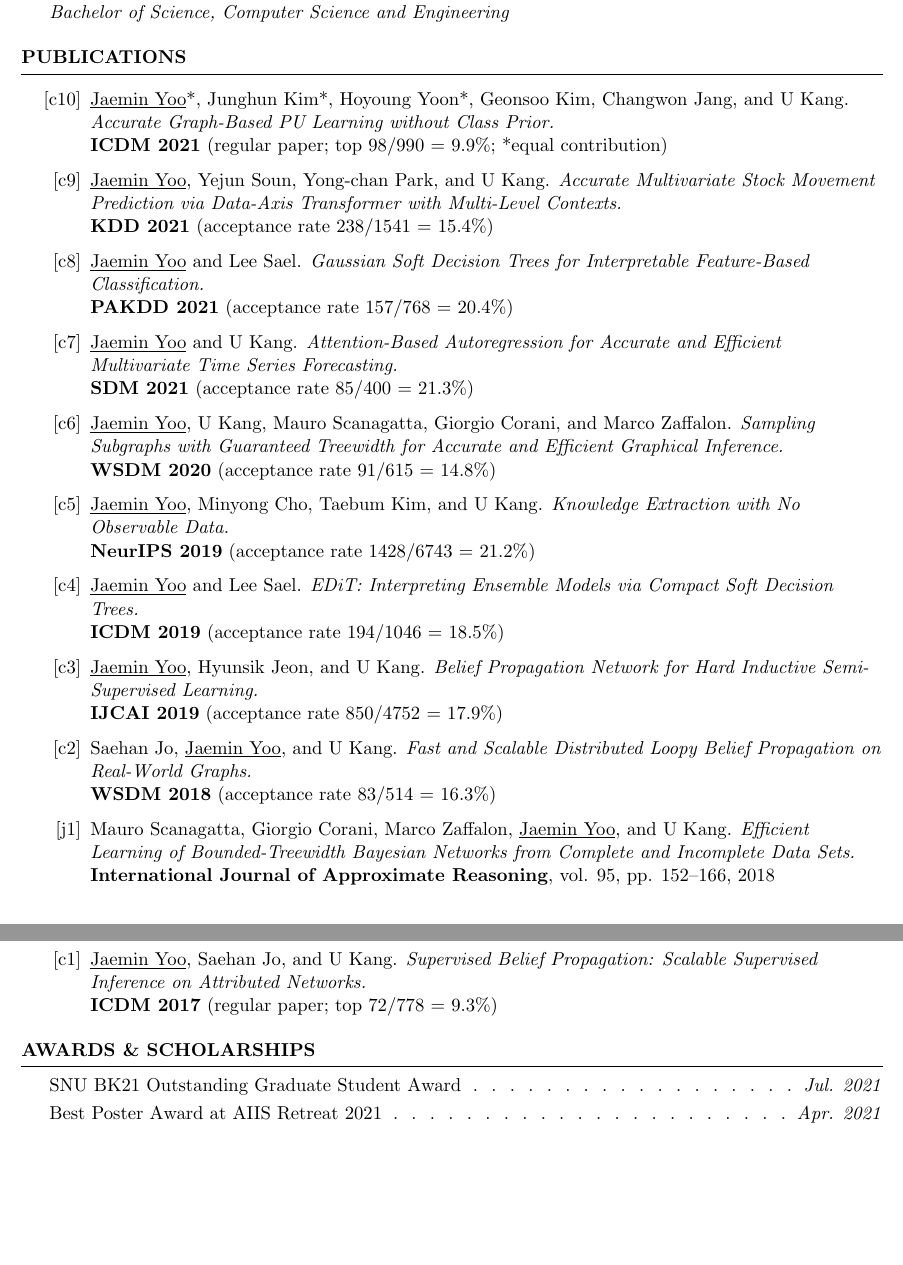
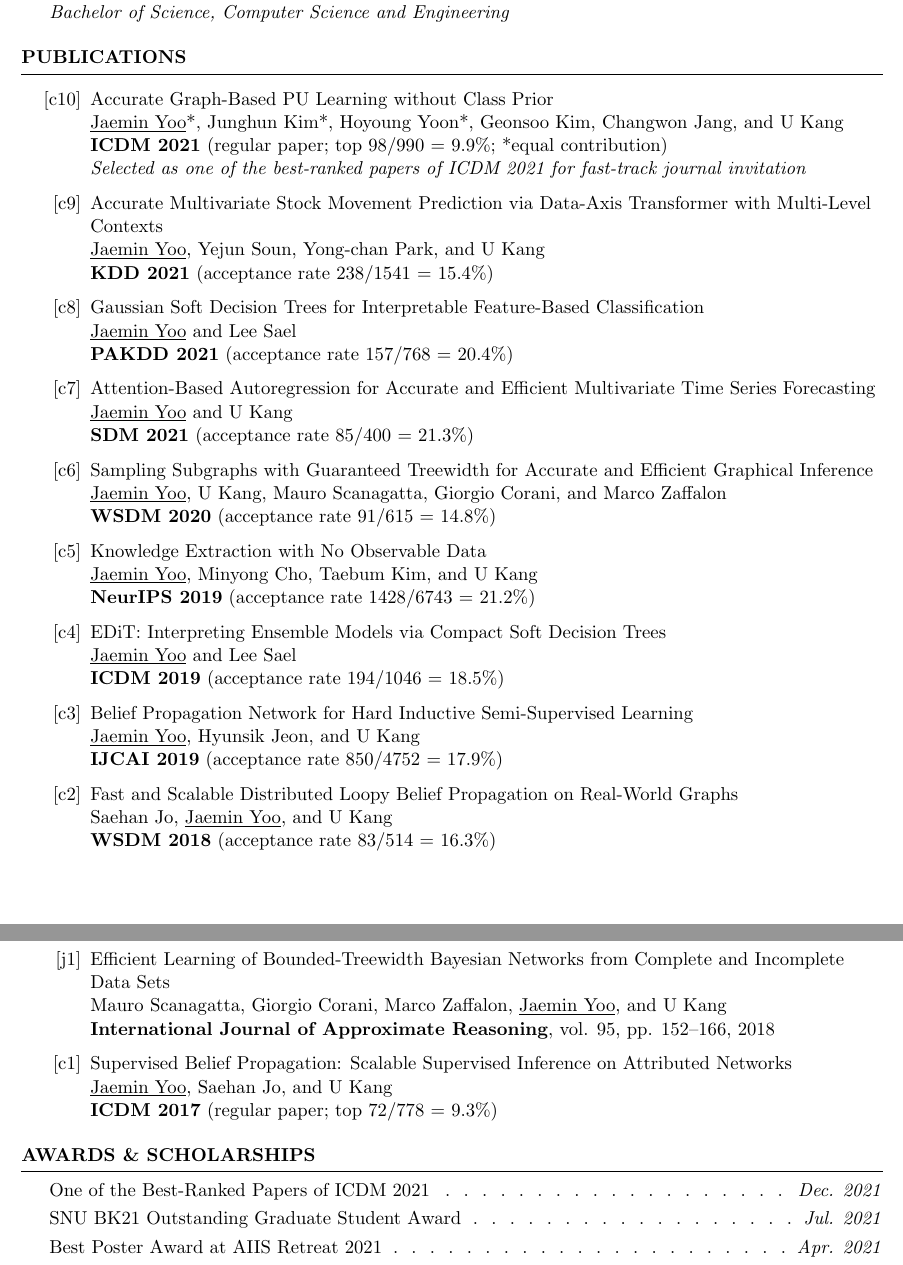
Before and after one commit to jaeminyoo/jaeminyoo.github.io, a LaTeX CV (resources/cv/cv.tex): two parts of pages 1 and 2 of 3, joined at a grey line, cut so that both start at the same text, the shorter picture padded with empty space. Compiled offline with pdfLaTeX.

Commit message:
Update ICDM 2021

```diff
--- a/resources/cv/cv.tex
+++ b/resources/cv/cv.tex
@@ -66,48 +66,62 @@ Advisor: U Kang
 \smallskip
 \begin{enumerate}
 
-	\item[{[c10]}] \underline{Jaemin Yoo}*, Junghun Kim*, Hoyoung Yoon*, Geonsoo Kim, Changwon Jang, and U Kang.
-		\emph{Accurate Graph-Based PU Learning without Class Prior.} \\
-		\textbf{ICDM 2021} (regular paper; top 98/990 = 9.9\%; *equal contribution)
+	\item[{[c10]}]
+		Accurate Graph-Based PU Learning without Class Prior  \\
+		\underline{Jaemin Yoo}*, Junghun Kim*, Hoyoung Yoon*, Geonsoo Kim, Changwon Jang, and U Kang \\
+		\textbf{ICDM 2021} (regular paper; top 98/990 = 9.9\%; *equal contribution) \\
+		\emph{Selected as one of the best-ranked papers of ICDM 2021 for fast-track journal invitation}
 
-	\item[{[c9]}] \underline{Jaemin Yoo}, Yejun Soun, Yong-chan Park, and U Kang.
-		\emph{Accurate Multivariate Stock Movement Prediction via Data-Axis Transformer with Multi-Level Contexts.} \\
+	\item[{[c9]}]
+		Accurate Multivariate Stock Movement Prediction via Data-Axis Transformer with Multi-Level Contexts  \\
+		\underline{Jaemin Yoo}, Yejun Soun, Yong-chan Park, and U Kang \\
 		\textbf{KDD 2021} (acceptance rate 238/1541 = 15.4\%)
 
-	\item[{[c8]}] \underline{Jaemin Yoo} and Lee Sael.
-		\emph{Gaussian Soft Decision Trees for Interpretable Feature-Based Classification.} \\
+	\item[{[c8]}]
+		Gaussian Soft Decision Trees for Interpretable Feature-Based Classification \\
+		\underline{Jaemin Yoo} and Lee Sael \\
 		\textbf{PAKDD 2021} (acceptance rate 157/768 = 20.4\%)
 
-	\item[{[c7]}] \underline{Jaemin Yoo} and U Kang.
-		\emph{Attention-Based Autoregression for Accurate and Efficient Multivariate Time Series Forecasting.} \\
+	\item[{[c7]}]
+		Attention-Based Autoregression for Accurate and Efficient Multivariate Time Series Forecasting \\
+		\underline{Jaemin Yoo} and U Kang \\
 		\textbf{SDM 2021} (acceptance rate 85/400 = 21.3\%)
 
-	\item[{[c6]}] \underline{Jaemin Yoo}, U Kang, Mauro Scanagatta, Giorgio Corani, and Marco Zaffalon.
-		\emph{Sampling Subgraphs with Guaranteed Treewidth for Accurate and Efficient Graphical Inference.} \\
+	\item[{[c6]}]
+		Sampling Subgraphs with Guaranteed Treewidth for Accurate and Efficient Graphical Inference \\
+		\underline{Jaemin Yoo}, U Kang, Mauro Scanagatta, Giorgio Corani, and Marco Zaffalon \\
 		\textbf{WSDM 2020} (acceptance rate 91/615 = 14.8\%)
 
-	\item[{[c5]}] \underline{Jaemin Yoo}, Minyong Cho, Taebum Kim, and U Kang.
-		\emph{Knowledge Extraction with No Observable Data.} \\
+	\item[{[c5]}]
+		Knowledge Extraction with No Observable Data \\
+		\underline{Jaemin Yoo}, Minyong Cho, Taebum Kim, and U Kang \\
 		\textbf{NeurIPS 2019} (acceptance rate 1428/6743 = 21.2\%)
 
-	\item[{[c4]}] \underline{Jaemin Yoo} and Lee Sael.
-		\emph{EDiT: Interpreting Ensemble Models via Compact Soft Decision Trees.} \\
+	\item[{[c4]}]
+		EDiT: Interpreting Ensemble Models via Compact Soft Decision Trees \\
+		\underline{Jaemin Yoo} and Lee Sael \\
 		\textbf{ICDM 2019} (acceptance rate 194/1046 = 18.5\%)
 
-	\item[{[c3]}] \underline{Jaemin Yoo}, Hyunsik Jeon, and U Kang.
-		\emph{Belief Propagation Network for Hard Inductive Semi-Supervised Learning.} \\
+	\item[{[c3]}]
+		Belief Propagation Network for Hard Inductive Semi-Supervised Learning \\
+		\underline{Jaemin Yoo}, Hyunsik Jeon, and U Kang \\
 		\textbf{IJCAI 2019} (acceptance rate 850/4752 = 17.9\%)
 
-	\item[{[c2]}] Saehan Jo, \underline{Jaemin Yoo}, and U Kang.
-		\emph{Fast and Scalable Distributed Loopy Belief Propagation on Real-World Graphs.} \\
+	\item[{[c2]}]
+		Fast and Scalable Distributed Loopy Belief Propagation on Real-World Graphs \\
+		Saehan Jo, \underline{Jaemin Yoo}, and U Kang \\
 		\textbf{WSDM 2018} (acceptance rate 83/514 = 16.3\%)
 
-	\item[{[j1]}] Mauro Scanagatta, Giorgio Corani, Marco Zaffalon, \underline{Jaemin Yoo}, and U Kang.
-		\emph{Efficient Learning of Bounded-Treewidth Bayesian Networks from Complete and Incomplete Data Sets.} \\
+	\newpage
+
+	\item[{[j1]}]
+		Efficient Learning of Bounded-Treewidth Bayesian Networks from Complete and Incomplete Data Sets \\
+		Mauro Scanagatta, Giorgio Corani, Marco Zaffalon, \underline{Jaemin Yoo}, and U Kang \\
 		\textbf{International Journal of Approximate Reasoning}, vol. 95, pp. 152--166, 2018
 
-	\item[{[c1]}] \underline{Jaemin Yoo}, Saehan Jo, and U Kang.
-		\emph{Supervised Belief Propagation: Scalable Supervised Inference on Attributed Networks.} \\
+	\item[{[c1]}]
+		Supervised Belief Propagation: Scalable Supervised Inference on Attributed Networks \\
+		\underline{Jaemin Yoo}, Saehan Jo, and U Kang \\
 		\textbf{ICDM 2017} (regular paper; top 72/778 = 9.3\%)
 
 \end{enumerate}
@@ -119,6 +133,7 @@ Advisor: U Kang
 
 \begin{rSection}{Awards \& Scholarships}
 
+One of the Best-Ranked Papers of ICDM 2021\smallskip \Dotfill \emph{Dec. 2021} \\
 SNU BK21 Outstanding Graduate Student Award\smallskip \Dotfill \emph{Jul. 2021} \\
 Best Poster Award at AIIS Retreat 2021\smallskip \Dotfill \emph{Apr. 2021} \\
 SIAM Student Travel Awards (SDM 2021) \smallskip \Dotfill \emph{Apr. 2021} \\
```
Also changed, not shown: resources/2021/ICDM/YooKYKJK21_slides.pdf (added), resources/cv/cv.pdf, 1 other file.
